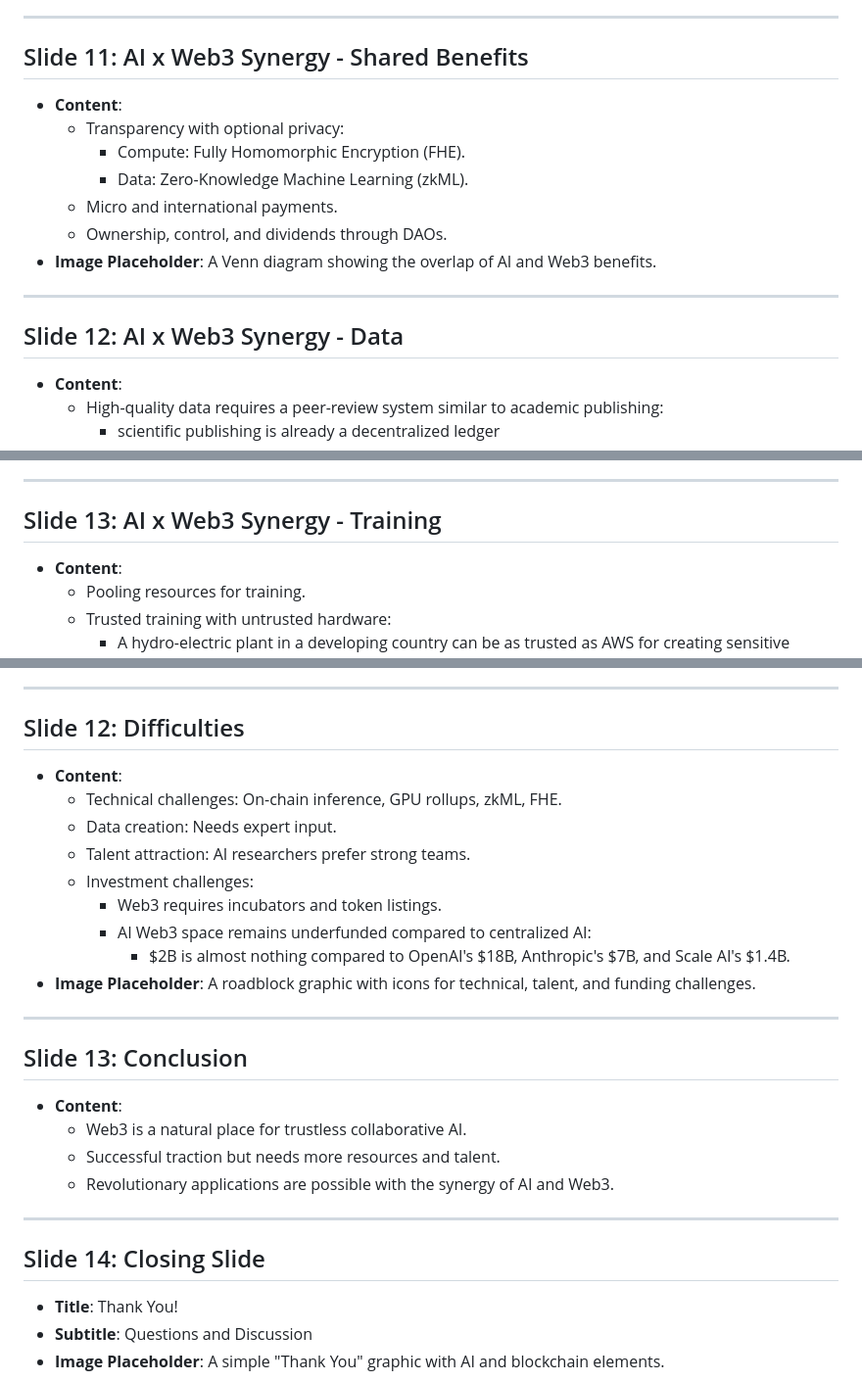
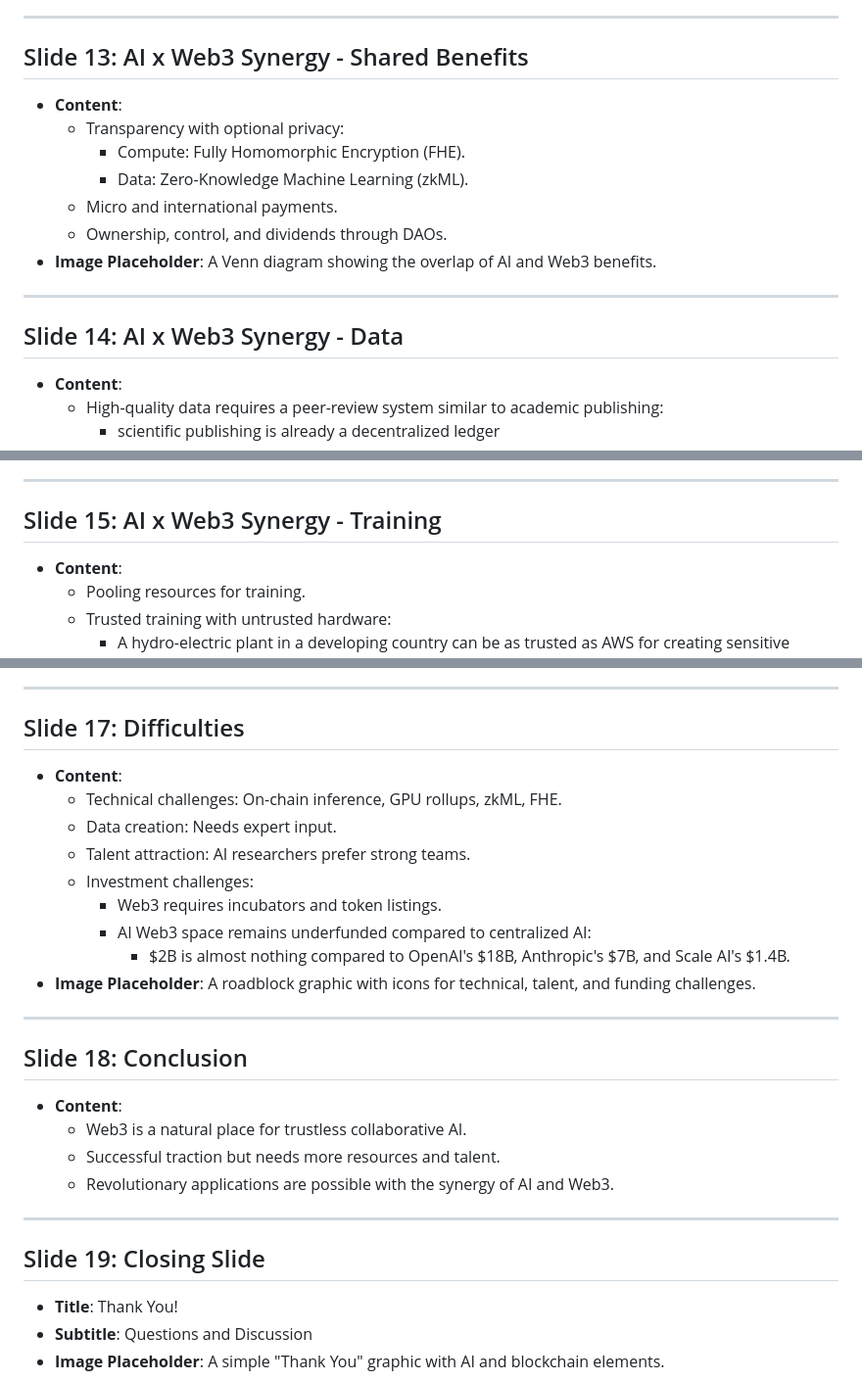
Before and after one commit to kirilligum/ai-web3-lecture-mit-2024, a Markdown page: slides.md, 3 parts joined by grey strips. Shown at 98% size. GitHub-like rendering.

Commit message:
fix: Correct slide indices for sequential and unique numbering

```diff
--- a/slides.md
+++ b/slides.md
@@ -138,7 +138,7 @@
 
 ---
 
-## Slide 11: AI x Web3 Synergy - Shared Benefits
+## Slide 13: AI x Web3 Synergy - Shared Benefits
 
 - **Content**:
   - Transparency with optional privacy:
@@ -150,7 +150,7 @@
 
 ---
 
-## Slide 12: AI x Web3 Synergy - Data
+## Slide 14: AI x Web3 Synergy - Data
 
 - **Content**:
   - High-quality data requires a peer-review system similar to academic publishing:
@@ -168,7 +168,7 @@
 
 ---
 
-## Slide 13: AI x Web3 Synergy - Training
+## Slide 15: AI x Web3 Synergy - Training
 
 - **Content**:
   - Pooling resources for training.
@@ -206,7 +206,7 @@
 
 ---
 
-## Slide 12: Difficulties
+## Slide 17: Difficulties
 
 - **Content**:
   - Technical challenges: On-chain inference, GPU rollups, zkML, FHE.
@@ -220,7 +220,7 @@
 
 ---
 
-## Slide 13: Conclusion
+## Slide 18: Conclusion
 
 - **Content**:
   - Web3 is a natural place for trustless collaborative AI.
@@ -229,7 +229,7 @@
 
 ---
 
-## Slide 14: Closing Slide
+## Slide 19: Closing Slide
 
 - **Title**: Thank You!
 - **Subtitle**: Questions and Discussion
```
